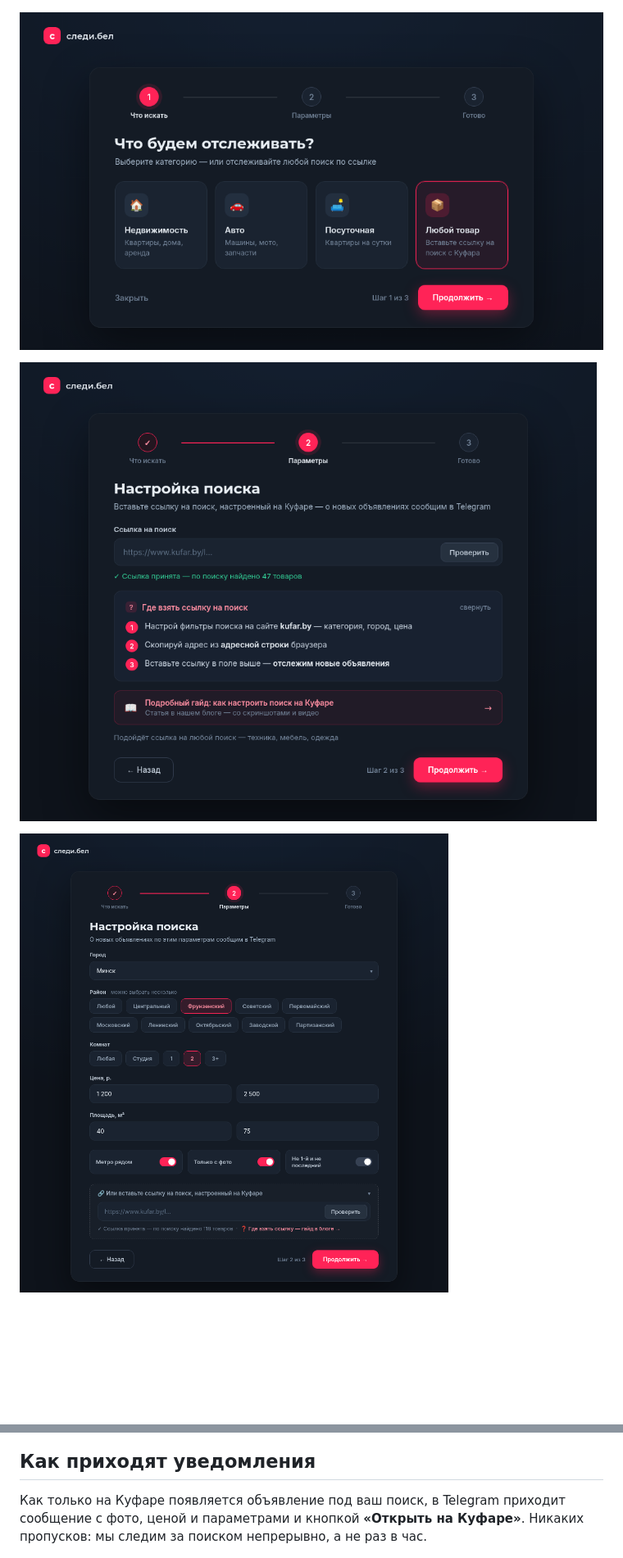
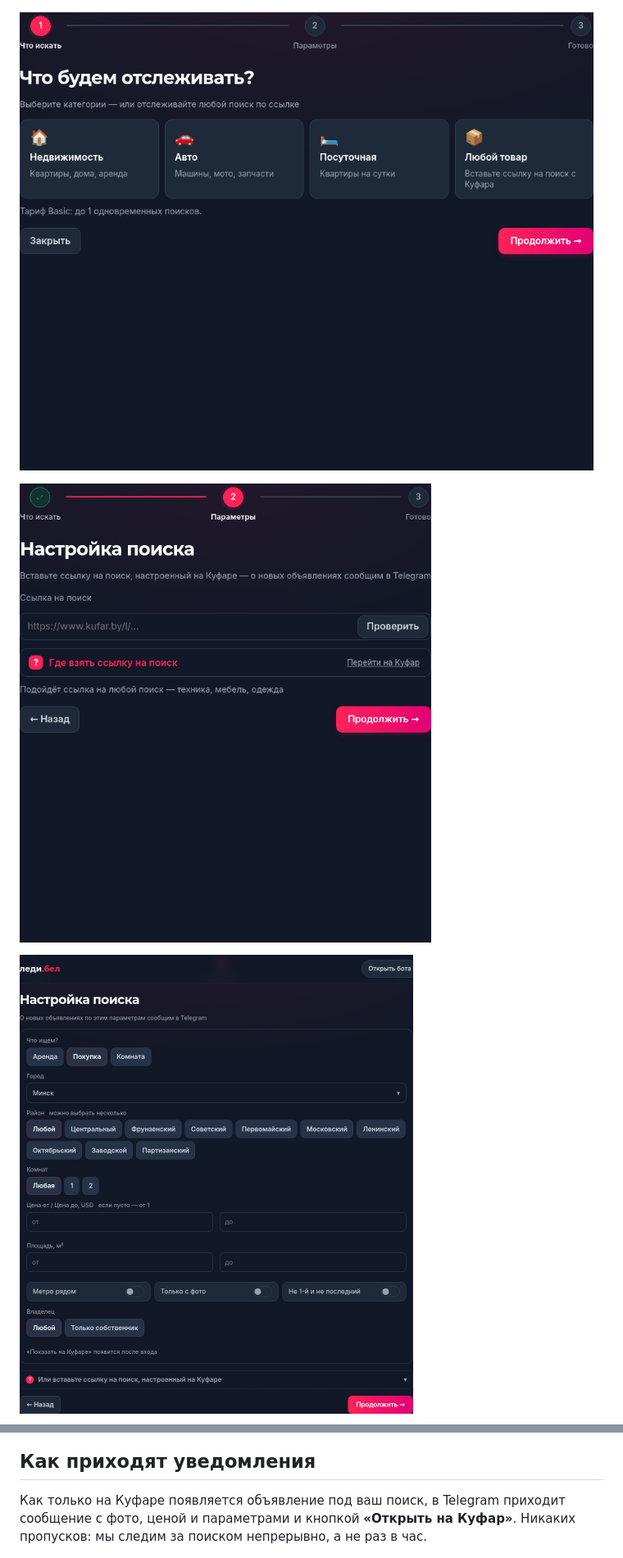
Before and after one commit to pavel0001/Slediby, a Markdown page: README.md, 2 parts joined by grey strips. Shown at 82% size. Rendered like a GitHub page; pictures changed too: assets/03-wizard-step1.png, assets/04-wizard-link.png, assets/05-wizard-realty.png; blank space fills up the shorter version.

Commit message:
следи.бел: обновил README (возможности, тарифы, ссылки) и скриншоты визарда

```diff
--- a/README.md
+++ b/README.md
@@ -65,7 +69,7 @@
 
 ## Как приходят уведомления
 
-Как только на Куфаре появляется объявление под ваш поиск, в Telegram приходит сообщение с фото, ценой и параметрами и кнопкой **«Открыть на Куфаре»**. Никаких пропусков: мы следим за поиском непрерывно, а не раз в час.
+Как только на Куфаре появляется объявление под ваш поиск, в Telegram приходит сообщение с фото, ценой и параметрами и кнопкой **«Открыть на Куфар»**. Никаких пропусков: мы следим за поиском непрерывно, а не раз в час.
 
 ![Уведомление о новом объявлении в Telegram](assets/10-telegram-notification.png)
 
```
Also changed, not shown: other parts of README.md (+12 -8 lines), assets/06-wizard-auto.png.
